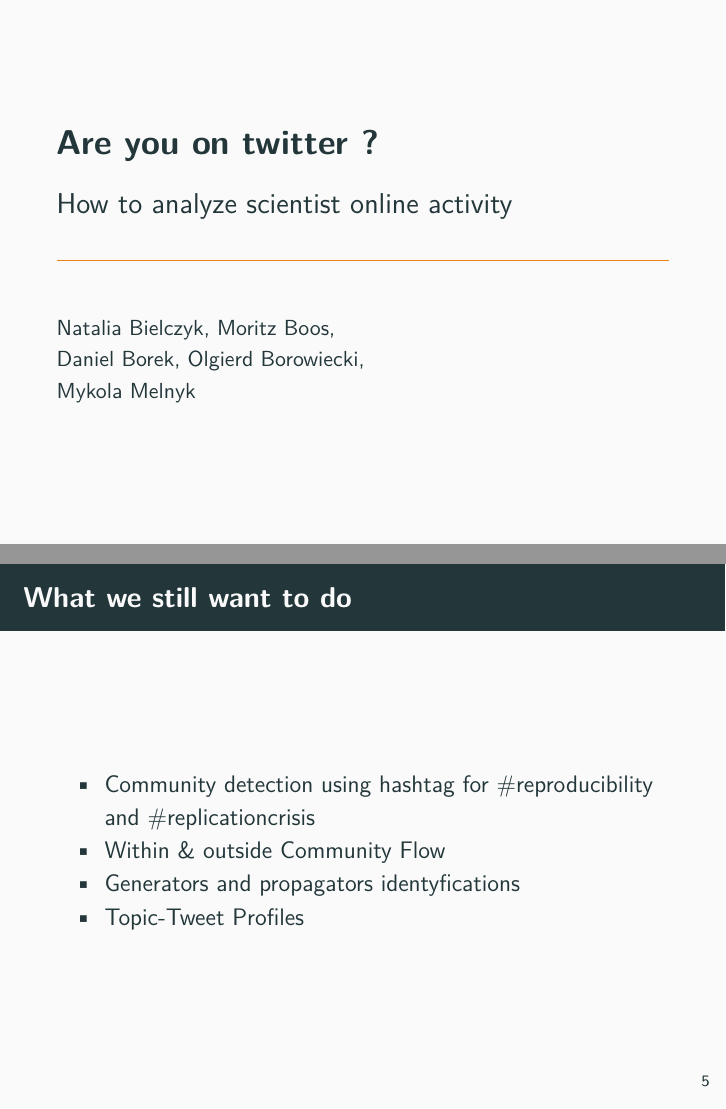
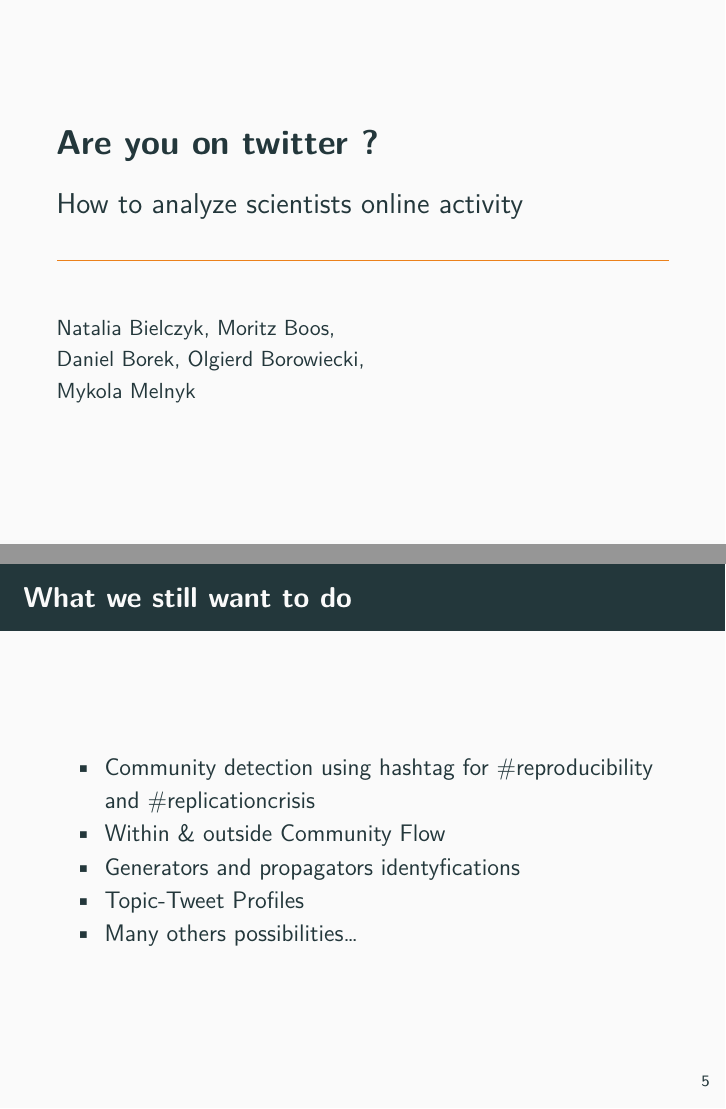
Before and after one commit to danieltomasz/mapping-twitter, an R Markdown document (references/end_presentation/end_presentation.Rmd): pages 1 and 5 of 6, joined at a grey line. The pictures show the output file references/end_presentation/end_presentation.pdf that the author committed with the source.

Commit message:
presentation improved

```diff
--- a/references/end_presentation/end_presentation.Rmd
+++ b/references/end_presentation/end_presentation.Rmd
@@ -1,6 +1,6 @@
 ---
 title: Are you on twitter ?
-subtitle: How to analyze scientist online activity
+subtitle: How to analyze scientists online activity
 author:  |
    | Natalia Bielczyk, Moritz Boos,
    | Daniel Borek, Olgierd Borowiecki,
@@ -36,6 +36,7 @@ fontsize: 12pt
 * Within & outside Community Flow
 * Generators and propagators identyfications
 * Topic-Tweet Profiles
+* Many others possibilities...
 
 ## Brainhack is about learning
 
```
Also changed, not shown: references/end_presentation/end_presentation.pdf.
